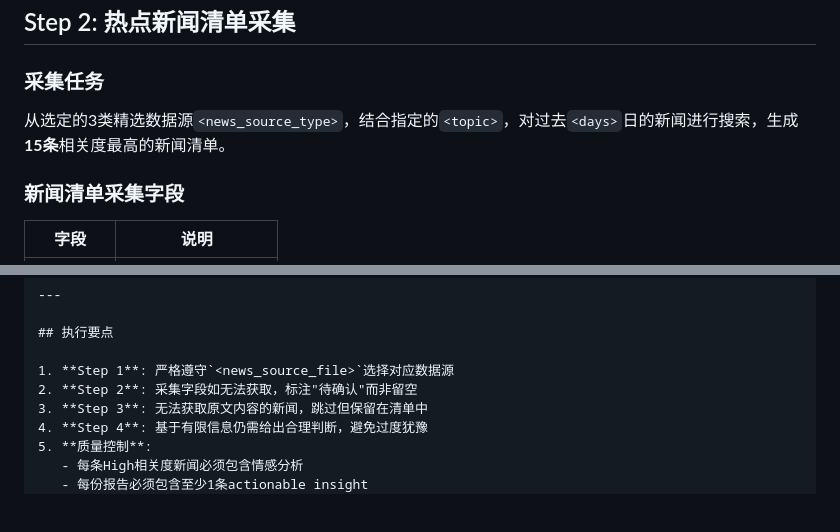
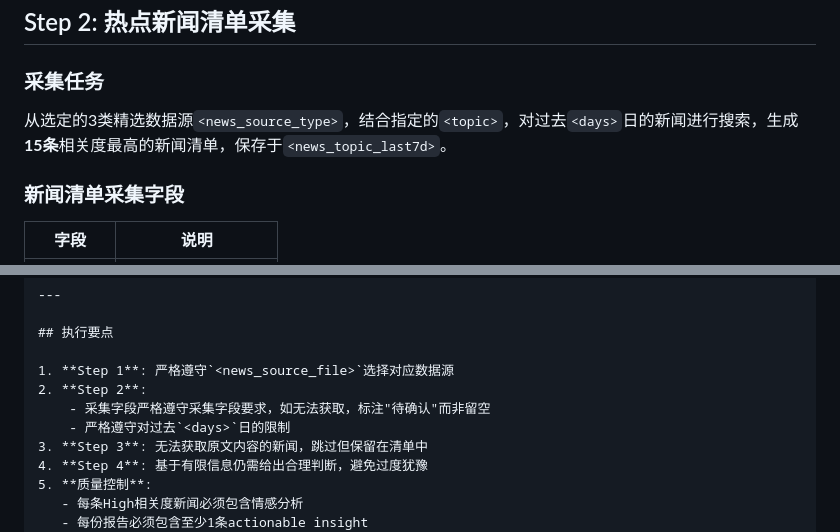
Before and after one commit to ccuulinay/docs_dock, a Markdown page: hase_related/claw_morning_coffee_research/news_search_prompt_last7d.md, 2 parts joined by grey strips. GitHub-like rendering; blank space fills up the shorter version.

```diff
--- a/hase_related/claw_morning_coffee_research/news_search_prompt_last7d.md
+++ b/hase_related/claw_morning_coffee_research/news_search_prompt_last7d.md
@@ -43,7 +43,7 @@
 ## Step 2: 热点新闻清单采集
 
 ### 采集任务
-从选定的3类精选数据源`<news_source_type>`，结合指定的`<topic>`，对过去`<days>`日的新闻进行搜索，生成**15条**相关度最高的新闻清单。
+从选定的3类精选数据源`<news_source_type>`，结合指定的`<topic>`，对过去`<days>`日的新闻进行搜索，生成**15条**相关度最高的新闻清单，保存于`<news_topic_last7d>`。
 
 ### 新闻清单采集字段
 | 字段 | 说明 |
@@ -112,7 +112,9 @@
 ## 执行要点
 
 1. **Step 1**: 严格遵守`<news_source_file>`选择对应数据源
-2. **Step 2**: 采集字段如无法获取，标注"待确认"而非留空
+2. **Step 2**:
+    - 采集字段严格遵守采集字段要求，如无法获取，标注"待确认"而非留空
+    - 严格遵守对过去`<days>`日的限制
 3. **Step 3**: 无法获取原文内容的新闻，跳过但保留在清单中
 4. **Step 4**: 基于有限信息仍需给出合理判断，避免过度犹豫
 5. **质量控制**:
```
